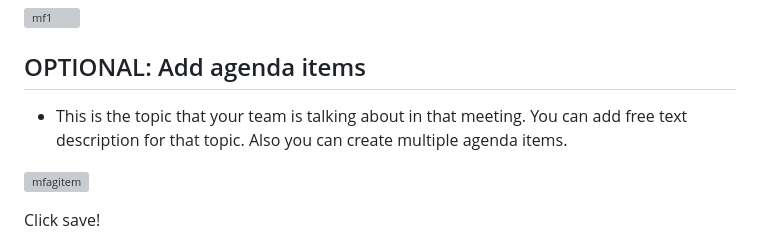
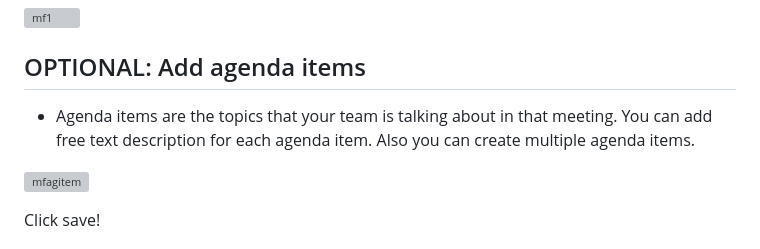
Before and after one commit to kosharun/Assembly-Tracker, a Markdown page: README.md, the part around the change. GitHub-like rendering; grey boxes are pictures that could not be loaded.

```diff
--- a/README.md
+++ b/README.md
@@ -39,7 +39,7 @@ Check the present members.
 ## OPTIONAL: Add agenda items
 
 
-- This is the topic that your team is talking about in that meeting. You can add free text description for that topic. Also you can create multiple agenda items.
+- Agenda items are the topics that your team is talking about in that meeting. You can add free text description for each agenda item. Also you can create multiple agenda items.
 
 
 ![mfagitem](https://github.com/kosharun/Assembly-Tracker/assets/121234919/fbbac5d3-ad0d-4dfa-95f0-768fd40e424c)
```
